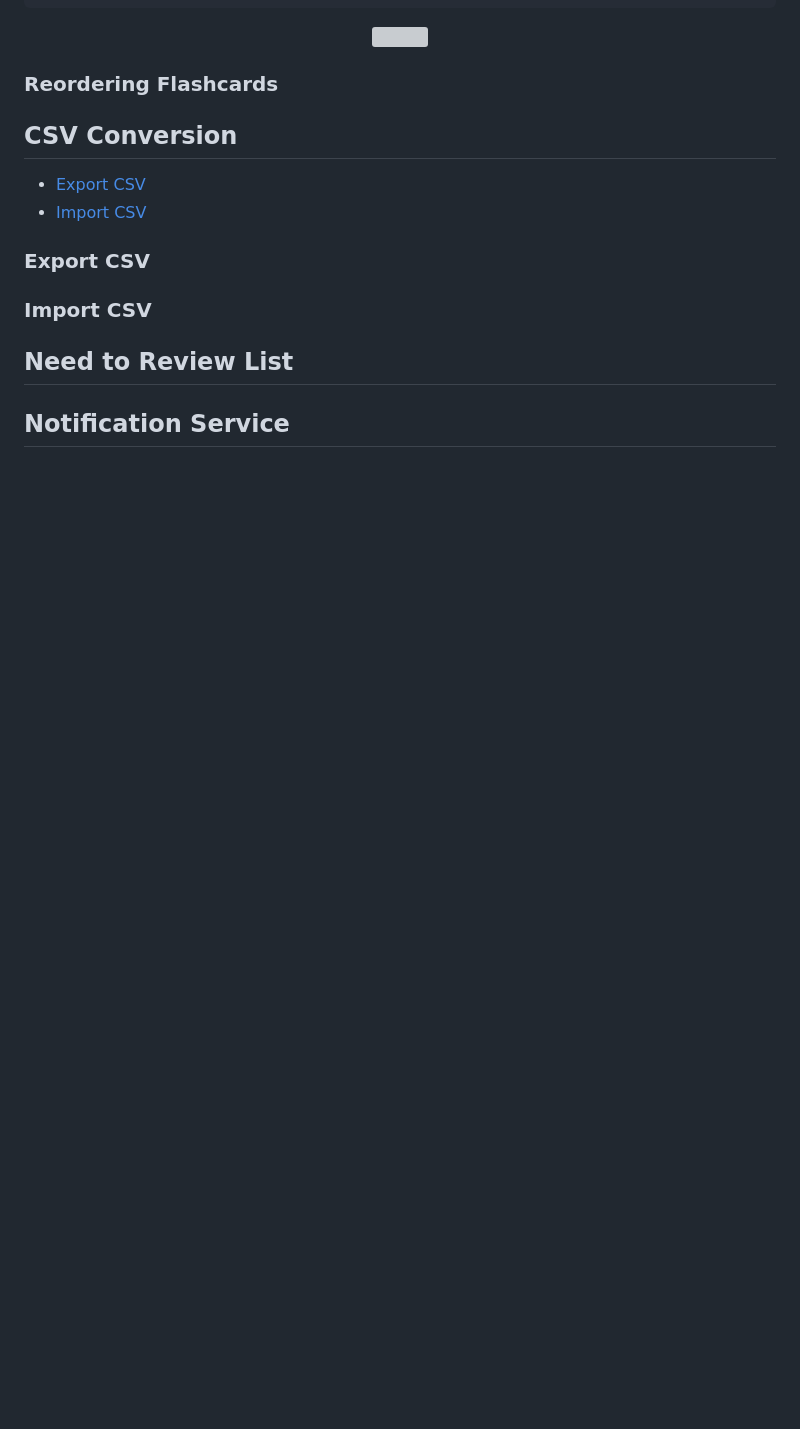
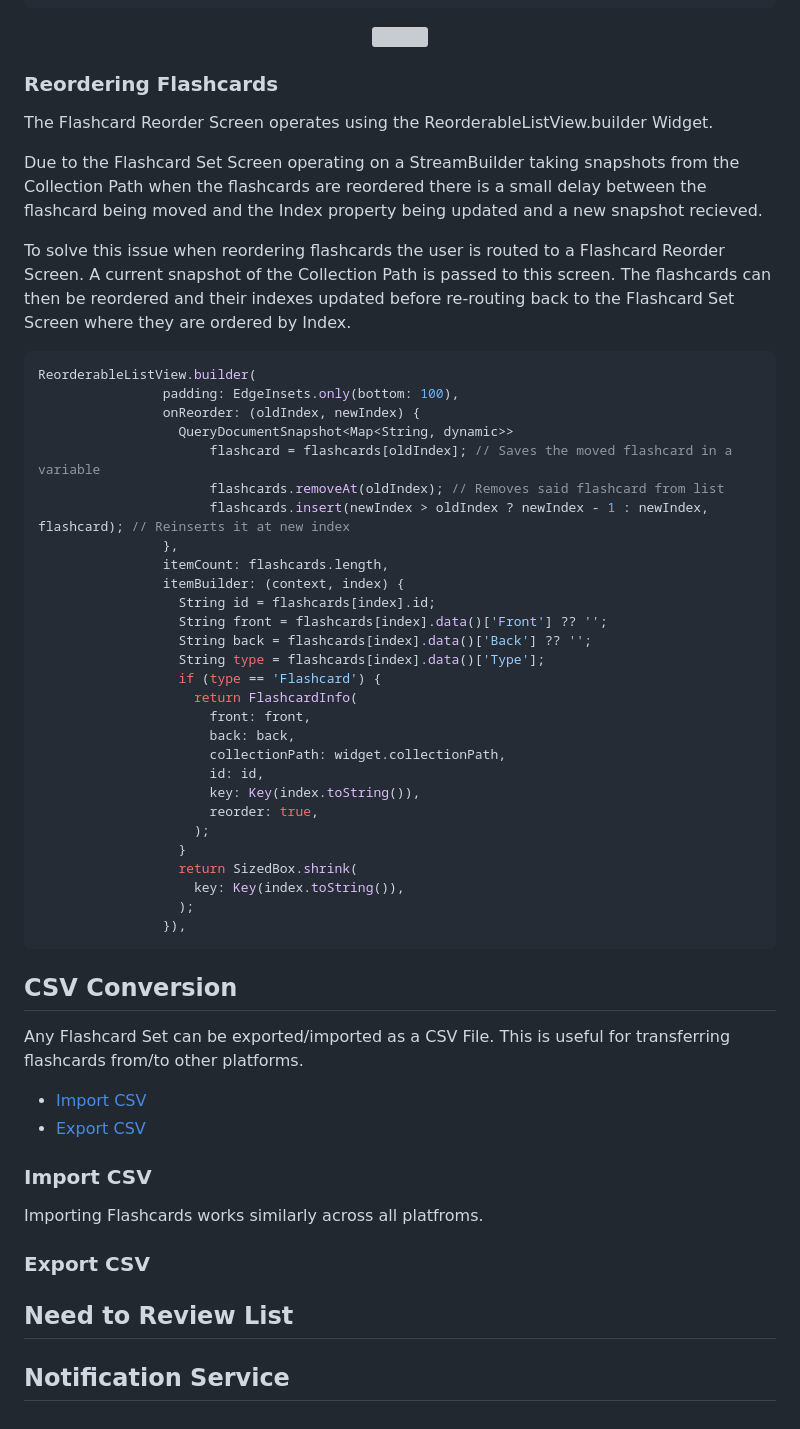
Before and after one commit to david-bol12/Flashcard-App, a Markdown page: README.md, the part around one of its changes. Rendered like a GitHub page; blank space fills up the shorter version; grey boxes are pictures that could not be loaded.

````diff
--- a/README.md
+++ b/README.md
@@ -636,13 +636,55 @@ onPressed: () async {
 
 ### Reordering Flashcards
 
+The Flashcard Reorder Screen operates using the ReorderableListView.builder Widget.
+
+Due to the Flashcard Set Screen operating on a StreamBuilder taking snapshots from the Collection Path when the flashcards are reordered there is a small delay between the flashcard being moved and the Index property being updated and a new snapshot recieved.
+
+To solve this issue when reordering flashcards the user is routed to a Flashcard Reorder Screen. A current snapshot of the Collection Path is passed to this screen. The flashcards can then be reordered and their indexes updated before re-routing back to the Flashcard Set Screen where they are ordered by Index.
+
+```dart
+ReorderableListView.builder(
+                padding: EdgeInsets.only(bottom: 100),
+                onReorder: (oldIndex, newIndex) {
+                  QueryDocumentSnapshot<Map<String, dynamic>>
+                      flashcard = flashcards[oldIndex]; // Saves the moved flashcard in a variable
+                      flashcards.removeAt(oldIndex); // Removes said flashcard from list
+                      flashcards.insert(newIndex > oldIndex ? newIndex - 1 : newIndex, flashcard); // Reinserts it at new index
+                },
+                itemCount: flashcards.length,
+                itemBuilder: (context, index) {
+                  String id = flashcards[index].id;
+                  String front = flashcards[index].data()['Front'] ?? '';
+                  String back = flashcards[index].data()['Back'] ?? '';
+                  String type = flashcards[index].data()['Type'];
+                  if (type == 'Flashcard') {
+                    return FlashcardInfo(
+                      front: front,
+                      back: back,
+                      collectionPath: widget.collectionPath,
+                      id: id,
+                      key: Key(index.toString()),
+                      reorder: true,
+                    );
+                  }
+                  return SizedBox.shrink(
+                    key: Key(index.toString()),
+                  );
+                }),
+```
+
 ## CSV Conversion
+
+Any Flashcard Set can be exported/imported as a CSV File. This is useful for transferring flashcards from/to other platforms.
+
+- [Import CSV](https://github.com/david-bol12/Flashcard-App/blob/main/README.md#import-csv)
 - [Export CSV](https://github.com/david-bol12/Flashcard-App/blob/main/README.md#export-csv)
-- [Import CSV](https://github.com/david-bol12/Flashcard-App/blob/main/README.md#import-csv)
+
+### Import CSV
+
+Importing Flashcards works similarly across all platfroms.
 
 ### Export CSV
-
-### Import CSV
 
 ## Need to Review List
 
````
Also changed, not shown: other parts of README.md (+1 -1 lines).
